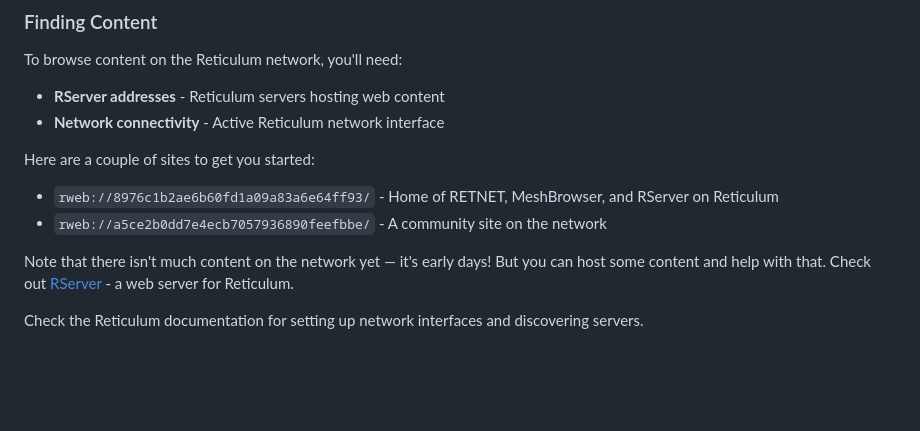
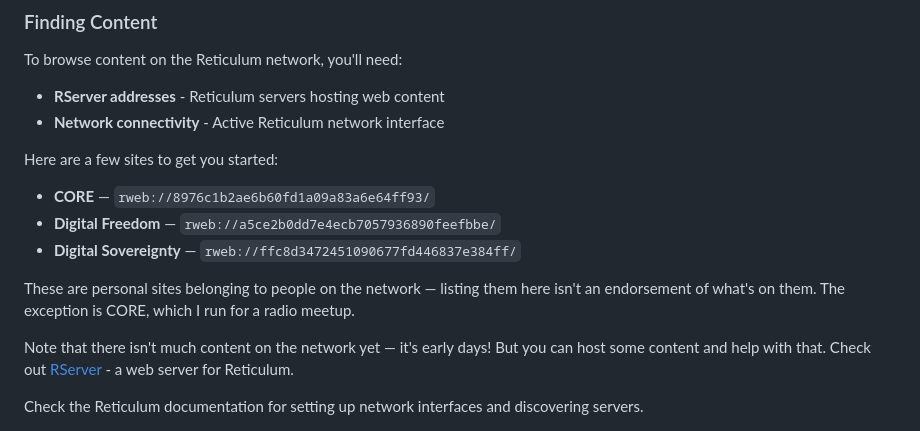
Before and after one commit to guyroyse/mesh-browser, a Markdown page: README.md, the part around the change. Drawn GitHub-style; blank space fills up the shorter version.

```diff
--- a/README.md
+++ b/README.md
@@ -88,10 +88,15 @@ To browse content on the Reticulum network, you'll need:
 - **RServer addresses** - Reticulum servers hosting web content
 - **Network connectivity** - Active Reticulum network interface
 
-Here are a couple of sites to get you started:
+Here are a few sites to get you started:
 
-- `rweb://8976c1b2ae6b60fd1a09a83a6e64ff93/` - Home of RETNET, MeshBrowser, and RServer on Reticulum
-- `rweb://a5ce2b0dd7e4ecb7057936890feefbbe/` - A community site on the network
+- **CORE** — `rweb://8976c1b2ae6b60fd1a09a83a6e64ff93/`
+- **Digital Freedom** — `rweb://a5ce2b0dd7e4ecb7057936890feefbbe/`
+- **Digital Sovereignty** — `rweb://ffc8d3472451090677fd446837e384ff/`
+
+These are personal sites belonging to people on the network — listing them here
+isn't an endorsement of what's on them. The exception is CORE, which I run for a
+radio meetup.
 
 Note that there isn't much content on the network yet — it's early days! But you can host some content and help with that. Check out [RServer](https://github.com/guyroyse/rserver) - a web server for Reticulum.
 
```
